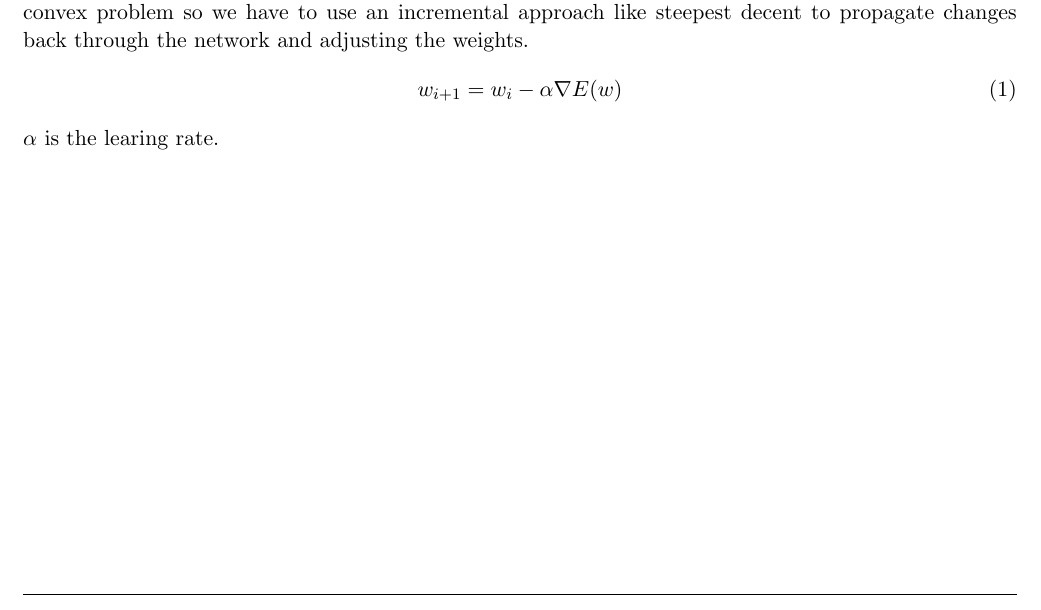
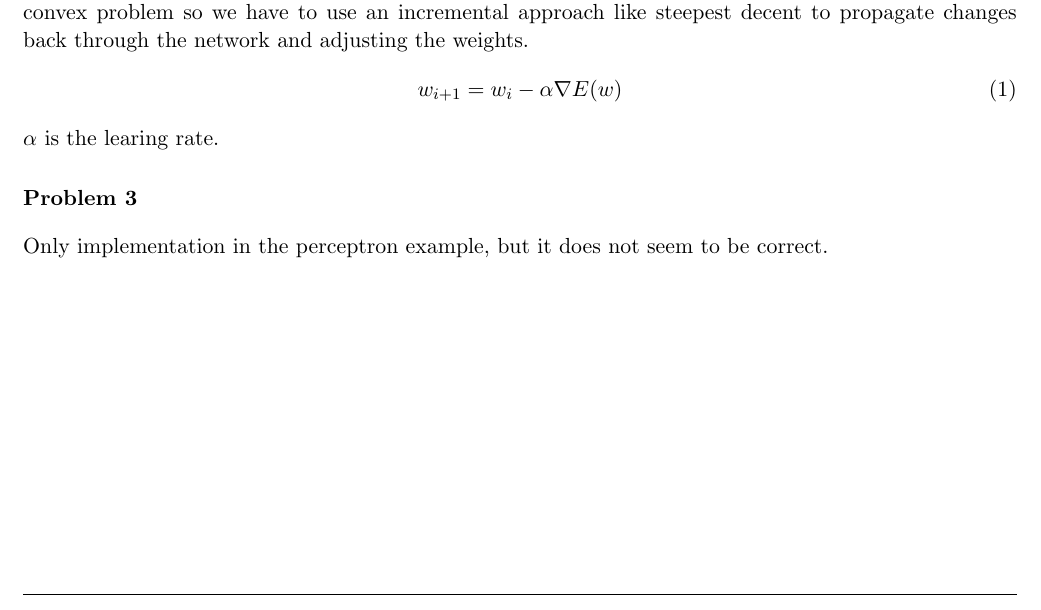
Before and after one commit to TomLadek/ml_homework, a LaTeX problem sheet (homework_tex/hw08/ml1_homework.tex): part of the page before the commit and part of page 1 of 8 after it, cut so that both start at the same text. Compiled offline with pdfLaTeX.

Commit message:
p3 ein start

```diff
--- a/homework_tex/hw08/ml1_homework.tex
+++ b/homework_tex/hw08/ml1_homework.tex
@@ -85,4 +85,8 @@ To minimize the error or loss we have to find better values for the weights w. T
 \end{align}
 $\alpha$ is the learing rate.
 
+\exercise
+Only implementation in the perceptron example, but it does not seem to be correct.
+\includepdf[pages={1-7}]{neuralnetworks1.pdf}
+
 \end{document}
```
Also changed, not shown: homework_tex/hw08/ml1_homework.pdf, homework_tex/hw08/neuralnetworks1.pdf (added), 2 other files.
